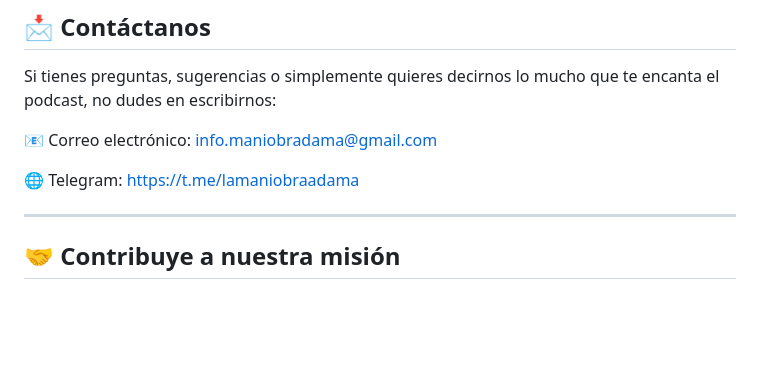
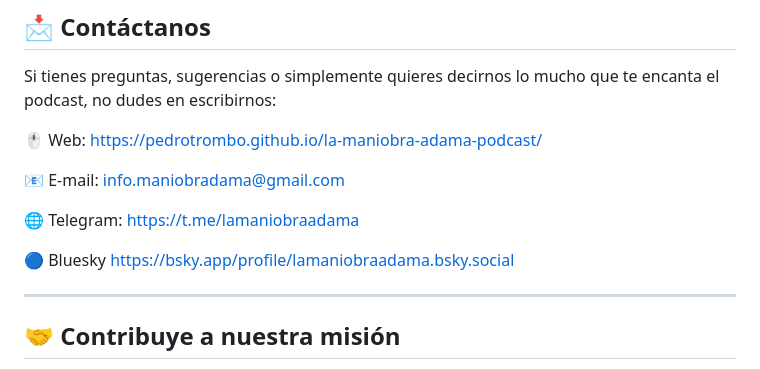
Before and after one commit to PedroTrombo/la-maniobra-adama-podcast, a Markdown page: README.md, the part around the change. Drawn GitHub-style; blank space fills up the shorter version.

Commit message:
lma web v0.23

```diff
--- a/README.md
+++ b/README.md
@@ -48,9 +48,13 @@ Aquí está nuestro código no oficial:
 
 Si tienes preguntas, sugerencias o simplemente quieres decirnos lo mucho que te encanta el podcast, no dudes en escribirnos:
 
-📧 Correo electrónico: info.maniobradama@gmail.com
+🖱️ Web: https://pedrotrombo.github.io/la-maniobra-adama-podcast/
+
+📧 E-mail: info.maniobradama@gmail.com
 
 🌐 Telegram: https://t.me/lamaniobraadama
+
+🔵 Bluesky https://bsky.app/profile/lamaniobraadama.bsky.social
 
 ---
 
```
